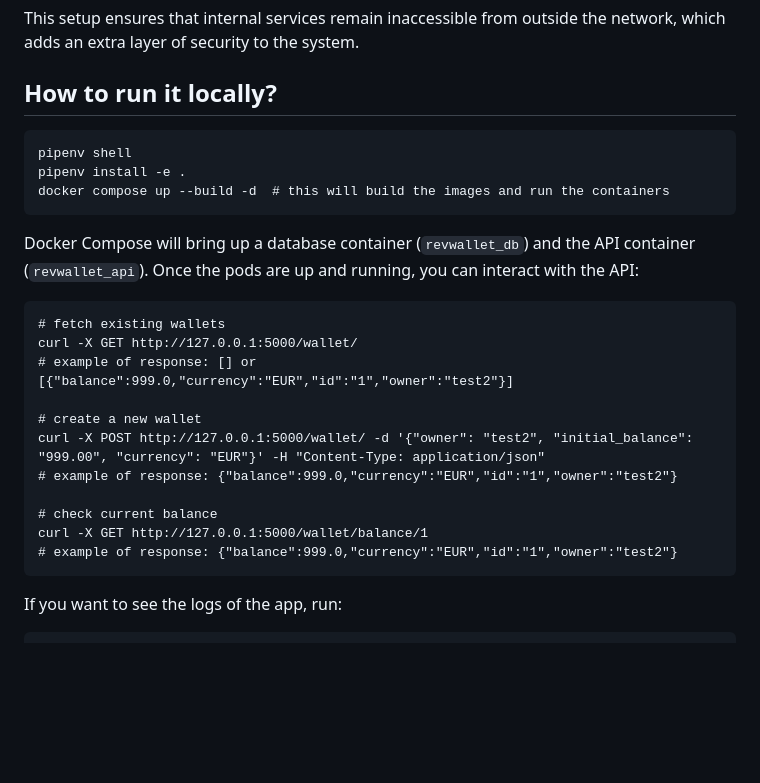
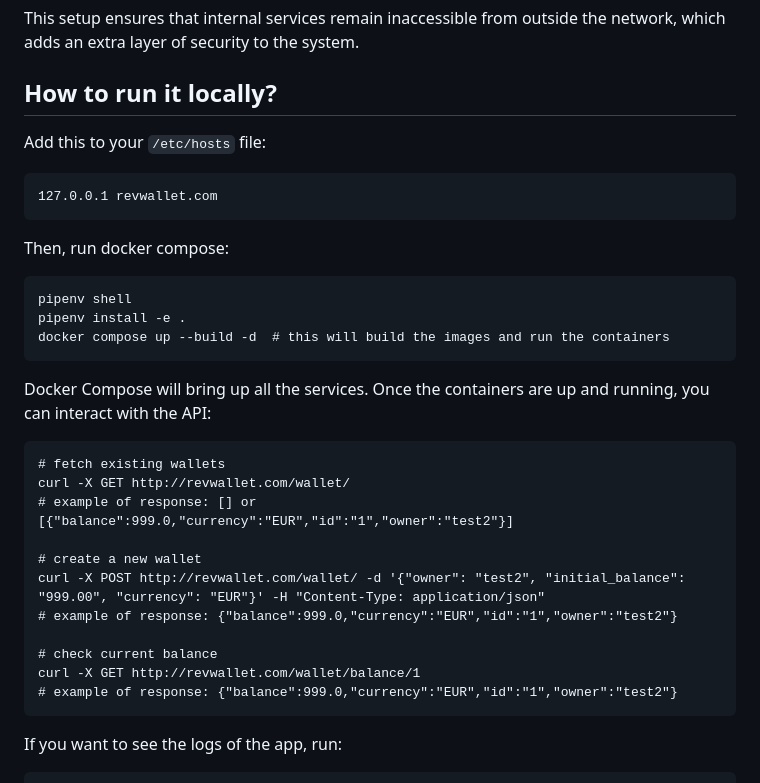
Before and after one commit to arthurjguerra/revwallet, a Markdown page: README.md, the part around the change. Drawn GitHub-style; blank space fills up the shorter version.

Commit message:
Update README.md (#44)

````diff
--- a/README.md
+++ b/README.md
@@ -50,25 +50,30 @@ Other critical services (e.g., Loki, Alloy, RevWallet DB) are not exposed extern
 This setup ensures that internal services remain inaccessible from outside the network, which adds an extra layer of security to the system.
 
 ## How to run it locally?
+Add this to your `/etc/hosts` file:
+```
+127.0.0.1 revwallet.com
+```
 
+Then, run docker compose:
 ```
 pipenv shell
 pipenv install -e .
 docker compose up --build -d  # this will build the images and run the containers
 ```
 
-Docker Compose will bring up a database container (`revwallet_db`) and the API container (`revwallet_api`). Once the pods are up and running, you can interact with the API:
+Docker Compose will bring up all the services. Once the containers are up and running, you can interact with the API:
 ```
 # fetch existing wallets
-curl -X GET http://127.0.0.1:5000/wallet/
+curl -X GET http://revwallet.com/wallet/
 # example of response: [] or [{"balance":999.0,"currency":"EUR","id":"1","owner":"test2"}]
 
 # create a new wallet
-curl -X POST http://127.0.0.1:5000/wallet/ -d '{"owner": "test2", "initial_balance": "999.00", "currency": "EUR"}' -H "Content-Type: application/json"
+curl -X POST http://revwallet.com/wallet/ -d '{"owner": "test2", "initial_balance": "999.00", "currency": "EUR"}' -H "Content-Type: application/json"
 # example of response: {"balance":999.0,"currency":"EUR","id":"1","owner":"test2"}
 
 # check current balance
-curl -X GET http://127.0.0.1:5000/wallet/balance/1
+curl -X GET http://revwallet.com/wallet/balance/1
 # example of response: {"balance":999.0,"currency":"EUR","id":"1","owner":"test2"}
 ```
 
````
